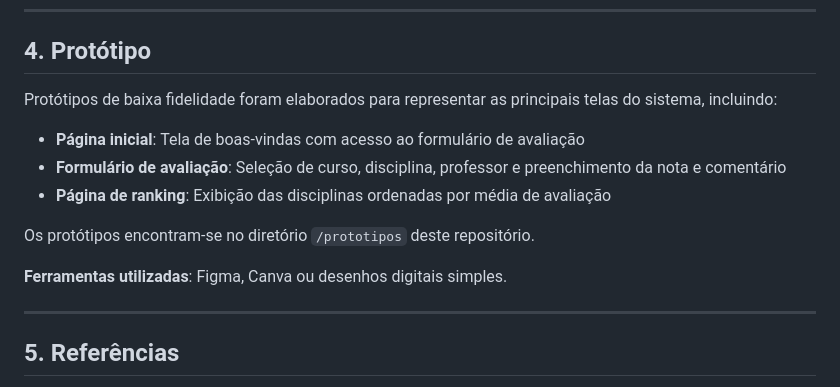
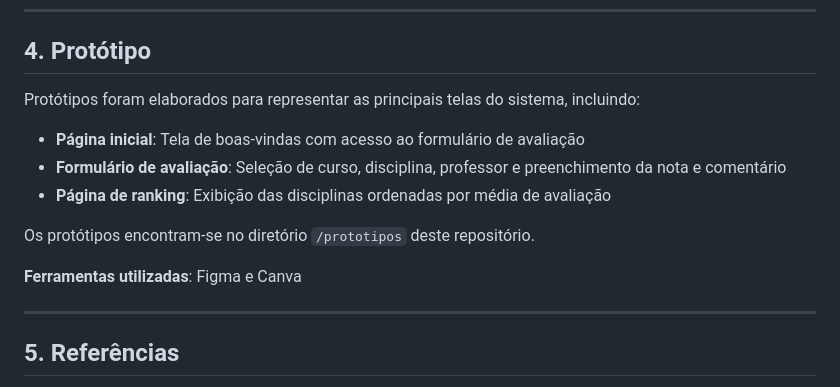
Before and after one commit to pabloreis5/avalie-ufop, a Markdown page: readme.md, the part around the change. Drawn GitHub-style.

Commit message:
Update prototyping section in readme.md

```diff
--- a/readme.md
+++ b/readme.md
@@ -81,7 +81,7 @@ Neste trabalho **não serão considerados**:
 
 ## 4. Protótipo
 
-Protótipos de baixa fidelidade foram elaborados para representar as principais telas do sistema, incluindo:
+Protótipos foram elaborados para representar as principais telas do sistema, incluindo:
 
 - **Página inicial**: Tela de boas-vindas com acesso ao formulário de avaliação
 - **Formulário de avaliação**: Seleção de curso, disciplina, professor e preenchimento da nota e comentário
@@ -89,7 +89,7 @@ Protótipos de baixa fidelidade foram elaborados para representar as principais
 
 Os protótipos encontram-se no diretório `/prototipos` deste repositório.
 
-**Ferramentas utilizadas**: Figma, Canva ou desenhos digitais simples.
+**Ferramentas utilizadas**: Figma e Canva
 
 ---
 
```
